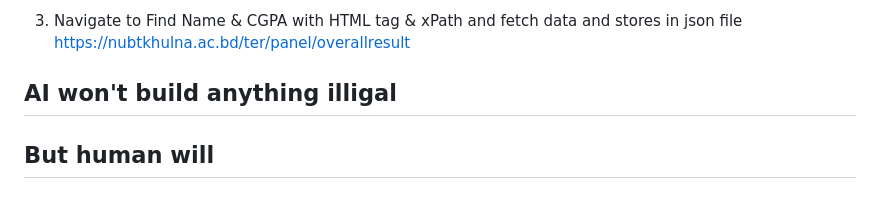
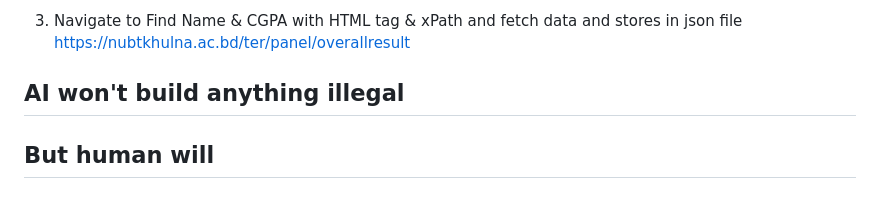
Before and after one commit to android-013/nubtk-cgpa-fetch, a Markdown page: README.md, the part around the change. GitHub-like rendering.

Commit message:
minor adjustment

```diff
--- a/README.md
+++ b/README.md
@@ -12,7 +12,7 @@ https://nubtkhulna.ac.bd/ter/panel/overallresult
 3. Navigate to Find Name & CGPA with HTML tag & xPath and fetch data and stores in json file
 https://nubtkhulna.ac.bd/ter/panel/overallresult
 
-## AI won't build anything illigal
+## AI won't build anything illegal
 ## But human will
 
 ## Project Structure
```
